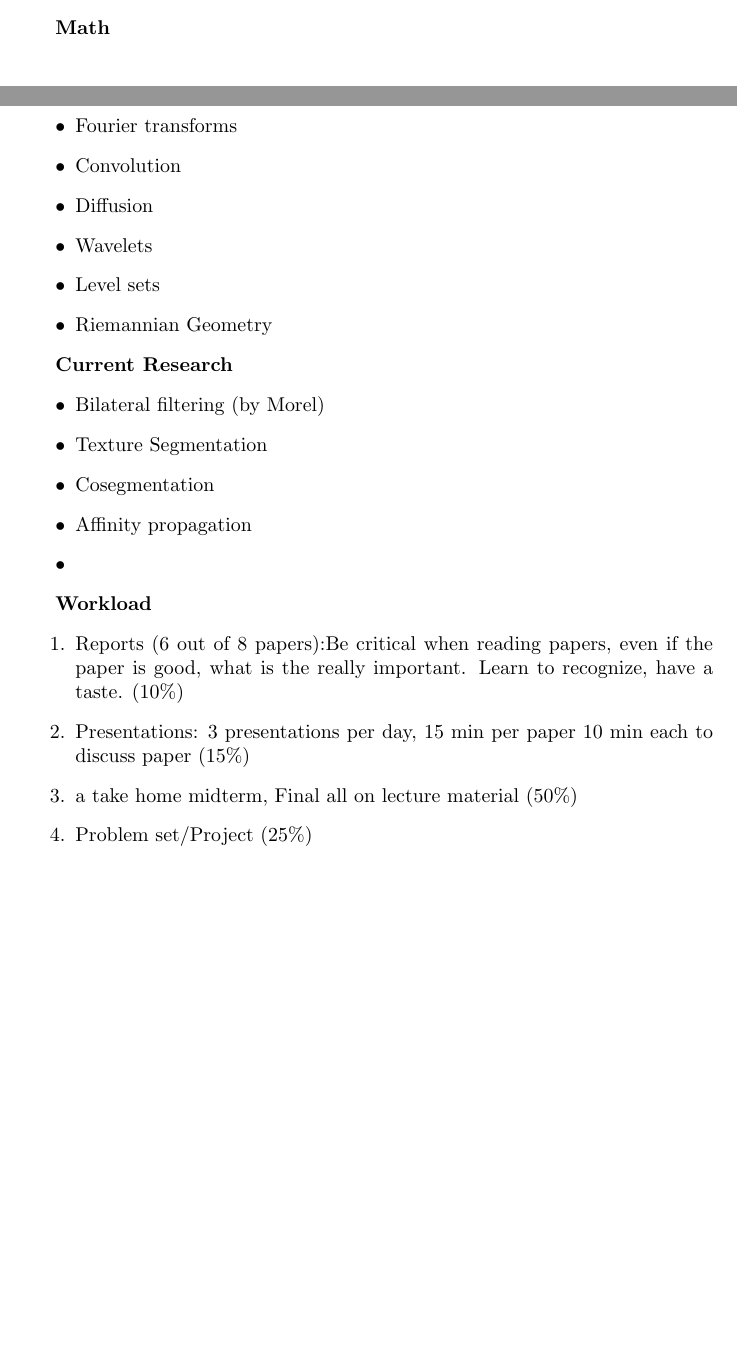
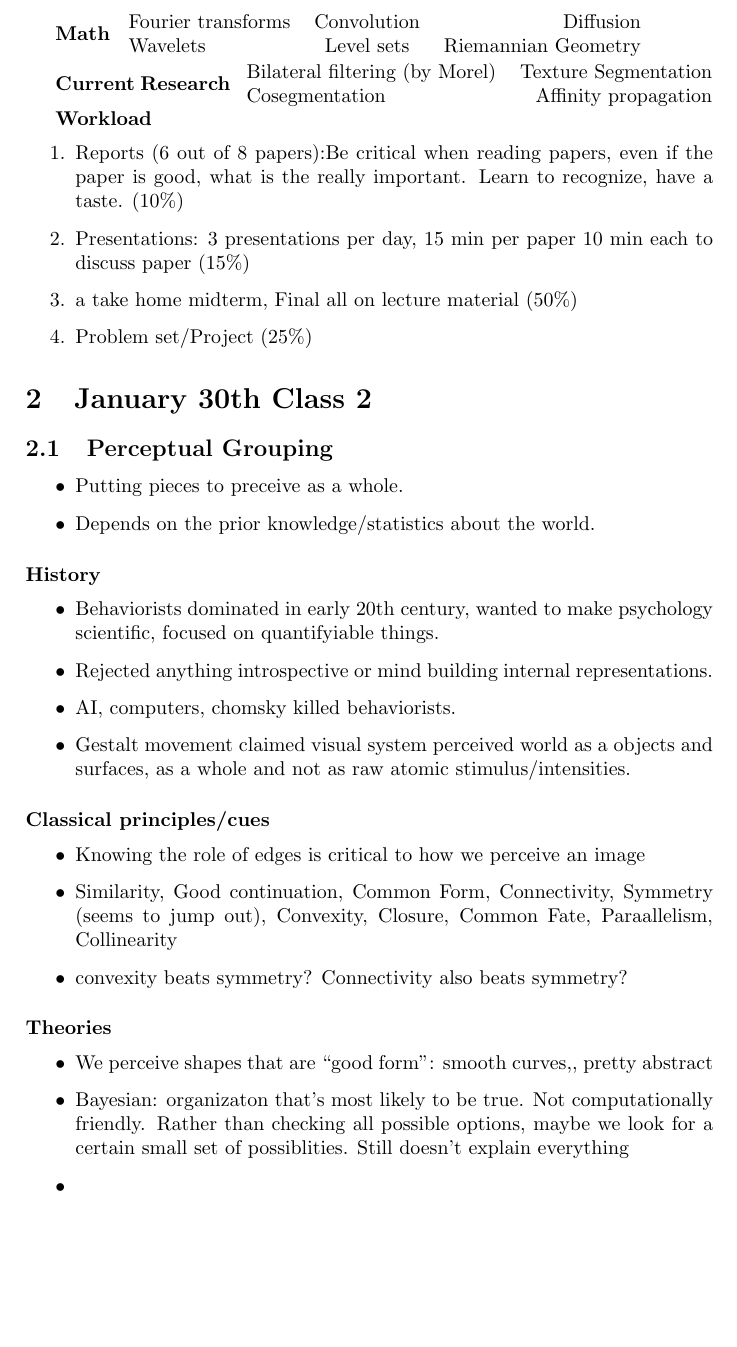
Before and after one commit to akanazawa/Class-Notes, a LaTeX document (Segmentation/notes.tex): two parts of pages 1 and 2 of 2 before the commit and part of page 2 of 2 after it, the two joined at a grey line, cut so that both start at the same text, the shorter picture padded with empty space. Compiled offline with pdfLaTeX.

Commit message:
after segmentation

```diff
--- a/Segmentation/notes.tex
+++ b/Segmentation/notes.tex
@@ -64,23 +64,16 @@ We're going to look at
 \end{enumerate}
 
 \textbf{Math}
-\begin{itemize}
-\item Fourier transforms
-\item Convolution
-\item Diffusion
-\item Wavelets
-\item Level sets
-\item Riemannian Geometry
-\end{itemize}
+\begin{tabular}{l c r}
+Fourier transforms &  Convolution & Diffusion\\
+Wavelets & Level sets & Riemannian Geometry  \\
+\end{tabular}
 
 \textbf{Current Research}
-\begin{itemize}
-\item Bilateral filtering (by Morel)
-\item Texture Segmentation
-\item Cosegmentation
-\item Affinity propagation
-\item
-\end{itemize}
+\begin{tabular}{l r}
+Bilateral filtering (by Morel) & Texture Segmentation\\
+Cosegmentation & Affinity propagation\\
+\end{tabular}
 
 \textbf{Workload}
 \begin{enumerate}
@@ -92,4 +85,42 @@ the really important. Learn to recognize, have a taste. (10\%)
 \item Problem set/Project (25\%)
 \end{enumerate}
 
+\section{January 30th Class 2}
+
+\subsection{Perceptual Grouping}
+
+\begin{itemize}
+\item Putting pieces to preceive as a whole.
+\item Depends on the prior knowledge/statistics about the world.
+\end{itemize}
+
+\paragraph{History}
+  \begin{itemize}
+  \item Behaviorists dominated in early 20th century, wanted to make
+    psychology scientific, focused on quantifyiable things.
+  \item Rejected anything introspective or mind building internal representations.
+  \item AI, computers, chomsky killed behaviorists.
+  \item Gestalt movement claimed visual system perceived world as a
+    objects and surfaces, as a whole and not as raw atomic stimulus/intensities.
+  \end{itemize}
+\paragraph{Classical principles/cues}
+  \begin{itemize}
+  \item Knowing the role of edges is critical to how we perceive an image
+  \item Similarity, Good continuation, Common Form, Connectivity, Symmetry (seems
+    to jump out), Convexity, Closure, Common Fate, Paraallelism, Collinearity
+  \item convexity beats symmetry? Connectivity also beats symmetry?
+  \end{itemize}
+
+  \paragraph{Theories}
+  \begin{itemize}
+  \item We perceive shapes that are ``good form'': smooth curves,,
+    pretty abstract
+  \item Bayesian: organizaton that's most likely to be true. Not
+    computationally friendly. Rather than checking all possible
+    options, maybe we look for a certain small set of
+    possiblities. Still doesn't explain everything
+  \item
+  \end{itemize}
+
+
 \end{document}
```
Also changed, not shown: Yiannis/notes.tex (added, +55 -0 lines), Segmentation/notes.pdf (added), 1 other file.
